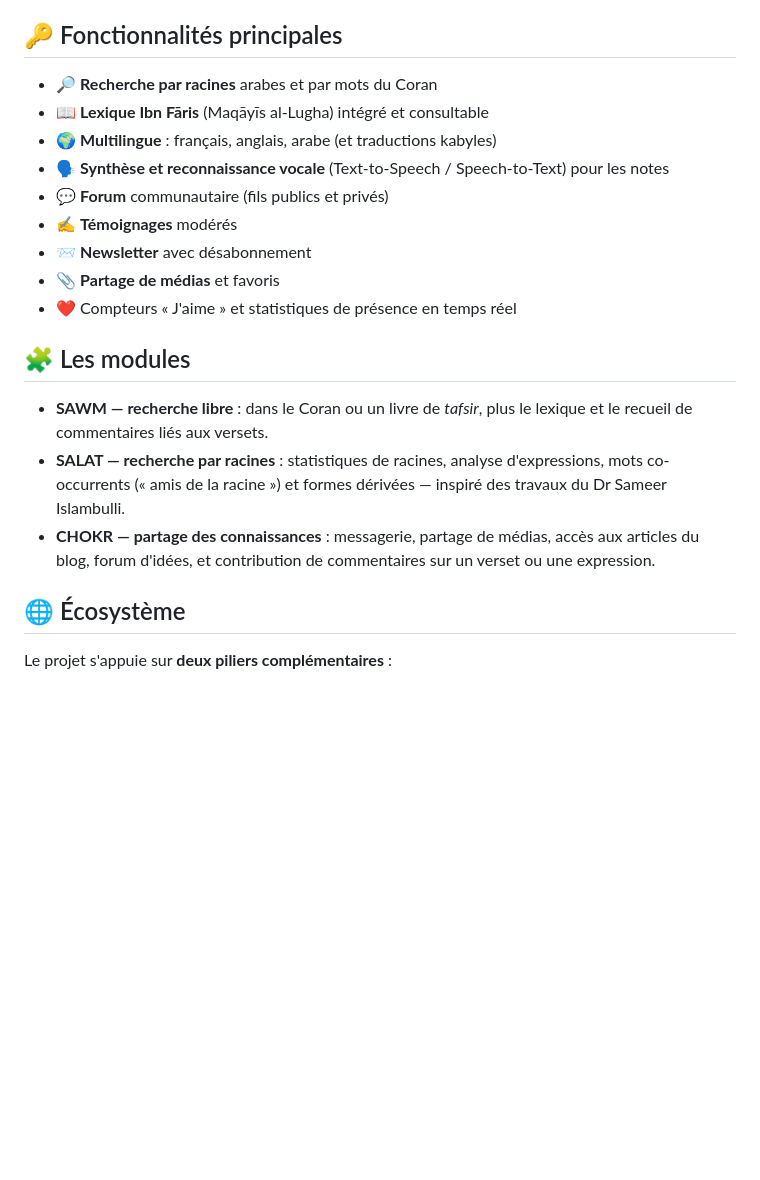
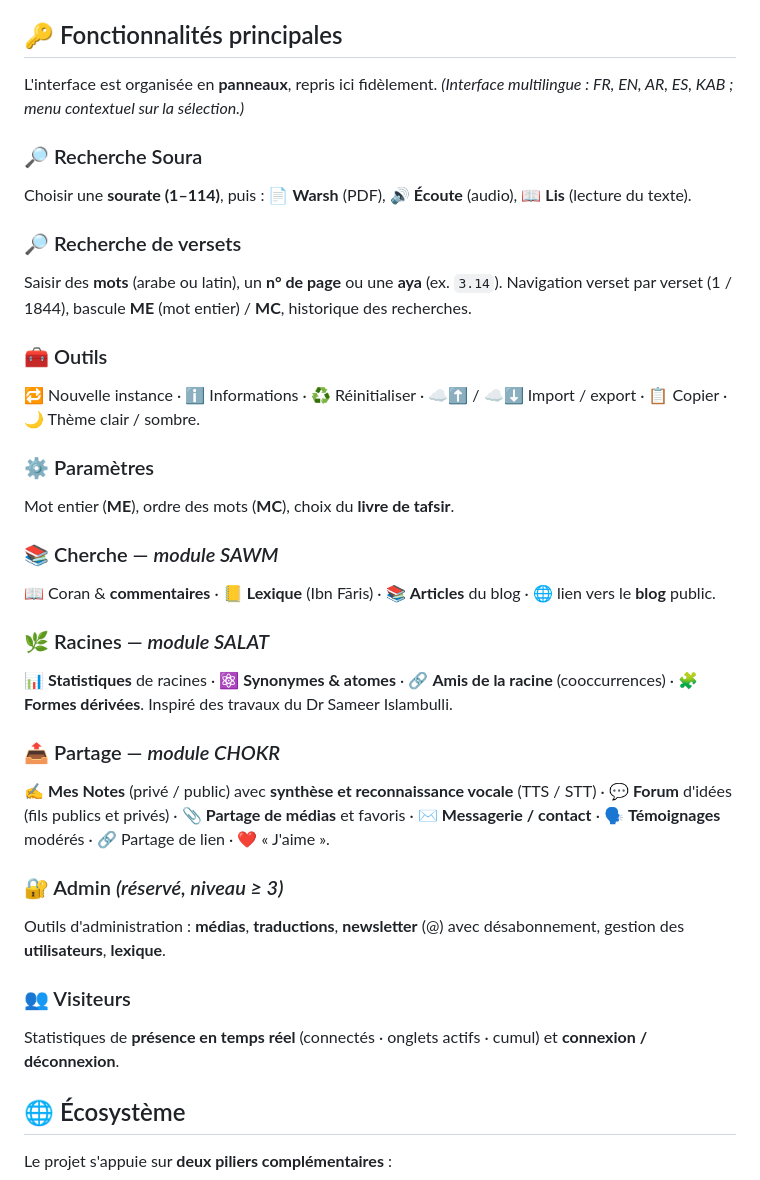
Before and after one commit to amhanathali/alfamous, a Markdown page: README.md, the part around the change. GitHub-like rendering; blank space fills up the shorter version.

```diff
--- a/README.md
+++ b/README.md
@@ -54,21 +54,34 @@ Alfamous a été conçu comme un **bien commun** au service de l'étude du texte
 
 ## 🔑 Fonctionnalités principales
 
-- 🔎 **Recherche par racines** arabes et par mots du Coran
-- 📖 **Lexique Ibn Fāris** (Maqāyīs al-Lugha) intégré et consultable
-- 🌍 **Multilingue** : français, anglais, arabe (et traductions kabyles)
-- 🗣️ **Synthèse et reconnaissance vocale** (Text-to-Speech / Speech-to-Text) pour les notes
-- 💬 **Forum** communautaire (fils publics et privés)
-- ✍️ **Témoignages** modérés
-- 📨 **Newsletter** avec désabonnement
-- 📎 **Partage de médias** et favoris
-- ❤️ Compteurs « J'aime » et statistiques de présence en temps réel
+L'interface est organisée en **panneaux**, repris ici fidèlement. *(Interface multilingue : FR, EN, AR, ES, KAB ; menu contextuel sur la sélection.)*
 
-## 🧩 Les modules
+### 🔎 Recherche Soura
+Choisir une **sourate (1–114)**, puis : 📄 **Warsh** (PDF), 🔊 **Écoute** (audio), 📖 **Lis** (lecture du texte).
 
-- **SAWM — recherche libre** : dans le Coran ou un livre de *tafsir*, plus le lexique et le recueil de commentaires liés aux versets.
-- **SALAT — recherche par racines** : statistiques de racines, analyse d'expressions, mots co-occurrents (« amis de la racine ») et formes dérivées — inspiré des travaux du Dr Sameer Islambulli.
-- **CHOKR — partage des connaissances** : messagerie, partage de médias, accès aux articles du blog, forum d'idées, et contribution de commentaires sur un verset ou une expression.
+### 🔎 Recherche de versets
+Saisir des **mots** (arabe ou latin), un **n° de page** ou une **aya** (ex. `3.14`). Navigation verset par verset (1 / 1844), bascule **ME** (mot entier) / **MC**, historique des recherches.
+
+### 🧰 Outils
+🔁 Nouvelle instance · ℹ️ Informations · ♻️ Réinitialiser · ☁️⬆️ / ☁️⬇️ Import / export · 📋 Copier · 🌙 Thème clair / sombre.
+
+### ⚙️ Paramètres
+Mot entier (**ME**), ordre des mots (**MC**), choix du **livre de tafsir**.
+
+### 📚 Cherche — *module SAWM*
+📖 Coran & **commentaires** · 📒 **Lexique** (Ibn Fāris) · 📚 **Articles** du blog · 🌐 lien vers le **blog** public.
+
+### 🌿 Racines — *module SALAT*
+📊 **Statistiques** de racines · ⚛️ **Synonymes & atomes** · 🔗 **Amis de la racine** (cooccurrences) · 🧩 **Formes dérivées**. Inspiré des travaux du Dr Sameer Islambulli.
+
+### 📤 Partage — *module CHOKR*
+✍️ **Mes Notes** (privé / public) avec **synthèse et reconnaissance vocale** (TTS / STT) · 💬 **Forum** d'idées (fils publics et privés) · 📎 **Partage de médias** et favoris · ✉️ **Messagerie / contact** · 🗣️ **Témoignages** modérés · 🔗 Partage de lien · ❤️ « J'aime ».
+
+### 🔐 Admin *(réservé, niveau ≥ 3)*
+Outils d'administration : **médias**, **traductions**, **newsletter** (@) avec désabonnement, gestion des **utilisateurs**, **lexique**.
+
+### 👥 Visiteurs
+Statistiques de **présence en temps réel** (connectés · onglets actifs · cumul) et **connexion / déconnexion**.
 
 ## 🌐 Écosystème
 
```
Also changed, not shown: README.en.md (+26 -13 lines).
